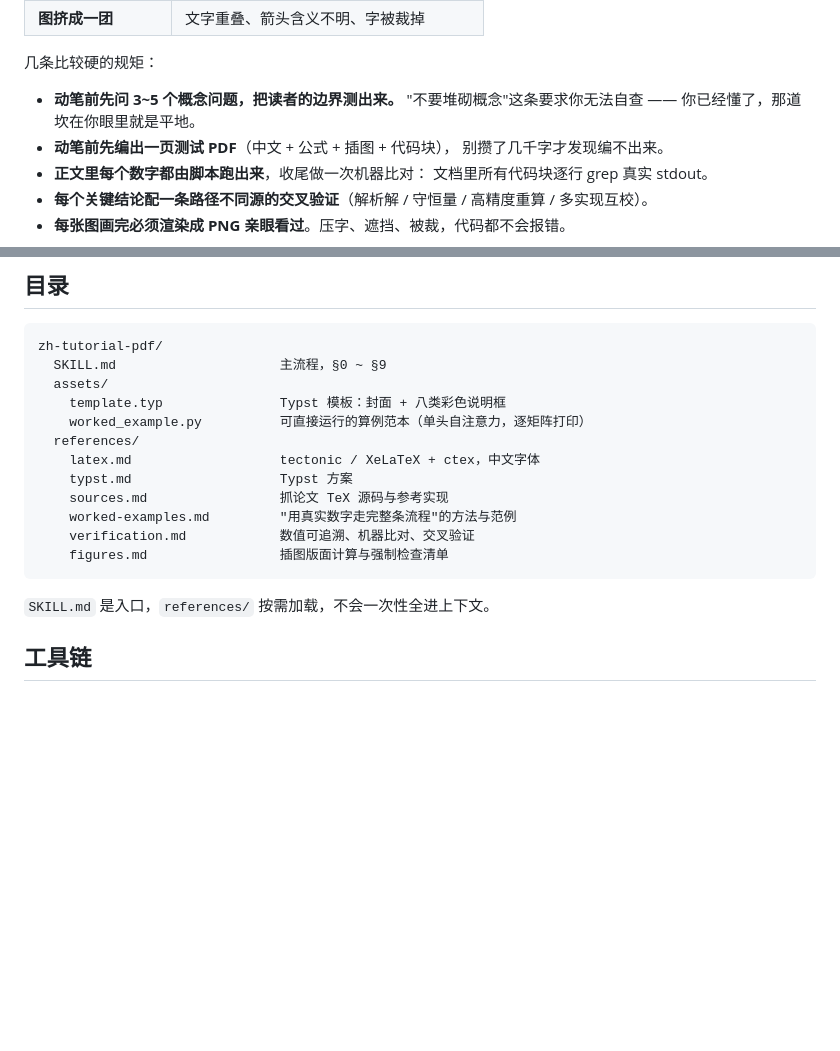
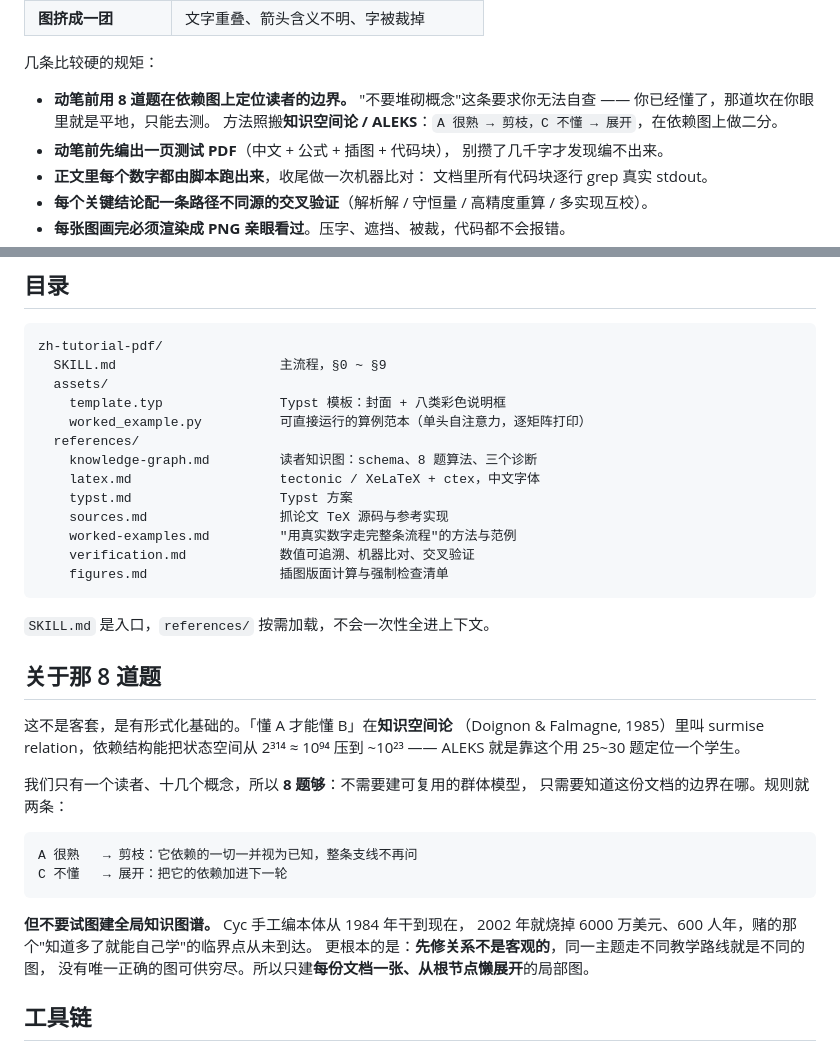
Before and after one commit to fzj1214/zh-tutorial-skills, a Markdown page: README.md, 2 parts joined by grey strips. GitHub-like rendering; blank space fills up the shorter version.

````diff
--- a/README.md
+++ b/README.md
@@ -27,8 +27,9 @@
 
 几条比较硬的规矩：
 
-- **动笔前先问 3~5 个概念问题，把读者的边界测出来。**
-  "不要堆砌概念"这条要求你无法自查 —— 你已经懂了，那道坎在你眼里就是平地。
+- **动笔前用 8 道题在依赖图上定位读者的边界。**
+  "不要堆砌概念"这条要求你无法自查 —— 你已经懂了，那道坎在你眼里就是平地，只能去测。
+  方法照搬**知识空间论 / ALEKS**：`A 很熟 → 剪枝，C 不懂 → 展开`，在依赖图上做二分。
 - **动笔前先编出一页测试 PDF**（中文 + 公式 + 插图 + 代码块），
   别攒了几千字才发现编不出来。
 - **正文里每个数字都由脚本跑出来**，收尾做一次机器比对：
@@ -68,6 +69,7 @@ zh-tutorial-pdf/
     template.typ               Typst 模板：封面 + 八类彩色说明框
     worked_example.py          可直接运行的算例范本（单头自注意力，逐矩阵打印）
   references/
+    knowledge-graph.md         读者知识图：schema、8 题算法、三个诊断
     latex.md                   tectonic / XeLaTeX + ctex，中文字体
     typst.md                   Typst 方案
     sources.md                 抓论文 TeX 源码与参考实现
@@ -77,6 +79,25 @@ zh-tutorial-pdf/
 ```
 
 `SKILL.md` 是入口，`references/` 按需加载，不会一次性全进上下文。
+
+## 关于那 8 道题
+
+这不是客套，是有形式化基础的。「懂 A 才能懂 B」在**知识空间论**
+（Doignon & Falmagne, 1985）里叫 surmise relation，依赖结构能把状态空间从 2³¹⁴ ≈ 10⁹⁴
+压到 ~10²³ —— ALEKS 就是靠这个用 25~30 题定位一个学生。
+
+我们只有一个读者、十几个概念，所以 **8 题够**：不需要建可复用的群体模型，
+只需要知道这份文档的边界在哪。规则就两条：
+
+```
+A 很熟   → 剪枝：它依赖的一切一并视为已知，整条支线不再问
+C 不懂   → 展开：把它的依赖加进下一轮
+```
+
+**但不要试图建全局知识图谱。** Cyc 手工编本体从 1984 年干到现在，
+2002 年就烧掉 6000 万美元、600 人年，赌的那个"知道多了就能自己学"的临界点从未到达。
+更根本的是：**先修关系不是客观的**，同一主题走不同教学路线就是不同的图，
+没有唯一正确的图可供穷尽。所以只建**每份文档一张、从根节点懒展开**的局部图。
 
 ## 工具链
 
````
Also changed, not shown: zh-tutorial-pdf/SKILL.md (+42 -30 lines), zh-tutorial-pdf/references/knowledge-graph.md (added, +157 -0 lines).
